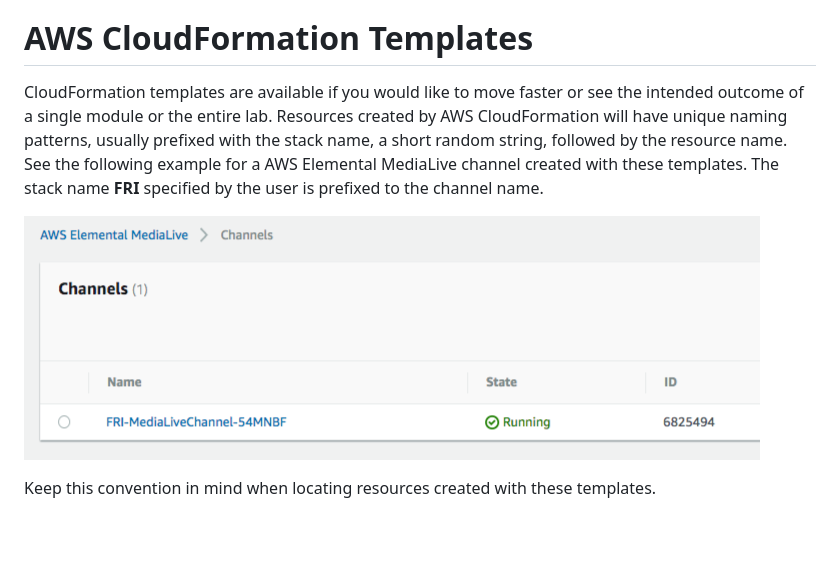
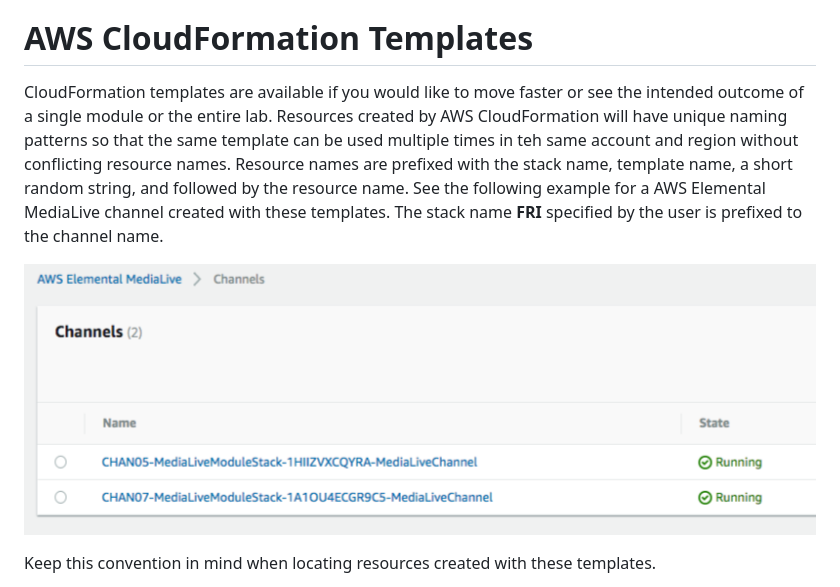
Before and after one commit to aws-samples/aws-media-services-simple-live-workflow, a Markdown page: README.md, the part around the change. Drawn GitHub-style; pictures changed too: cfn-resource-naming.png; blank space fills up the shorter version.

Commit message:
Update CloudFormation examples, naming notes

```diff
--- a/README.md
+++ b/README.md
@@ -19,7 +19,7 @@ This workshop includes an optional module for configuring AWS CloudWatch Metrics
 
 # AWS CloudFormation Templates
 
-CloudFormation templates are available if you would like to move faster or see the intended outcome of a single module or the entire lab. Resources created by AWS CloudFormation will have unique naming patterns, usually prefixed with the stack name, a short random string, followed by the resource name. See the following example for a AWS Elemental MediaLive channel created with these templates. The stack name **FRI** specified by the user is prefixed to the channel name.
+CloudFormation templates are available if you would like to move faster or see the intended outcome of a single module or the entire lab. Resources created by AWS CloudFormation will have unique naming patterns so that the same template can be used multiple times in teh same account and region without conflicting resource names. Resource names are prefixed with the stack name, template name, a short random string, and followed by the resource name. See the following example for a AWS Elemental MediaLive channel created with these templates. The stack name **FRI** specified by the user is prefixed to the channel name.
 
 ![alt](cfn-resource-naming.png)
 
```
